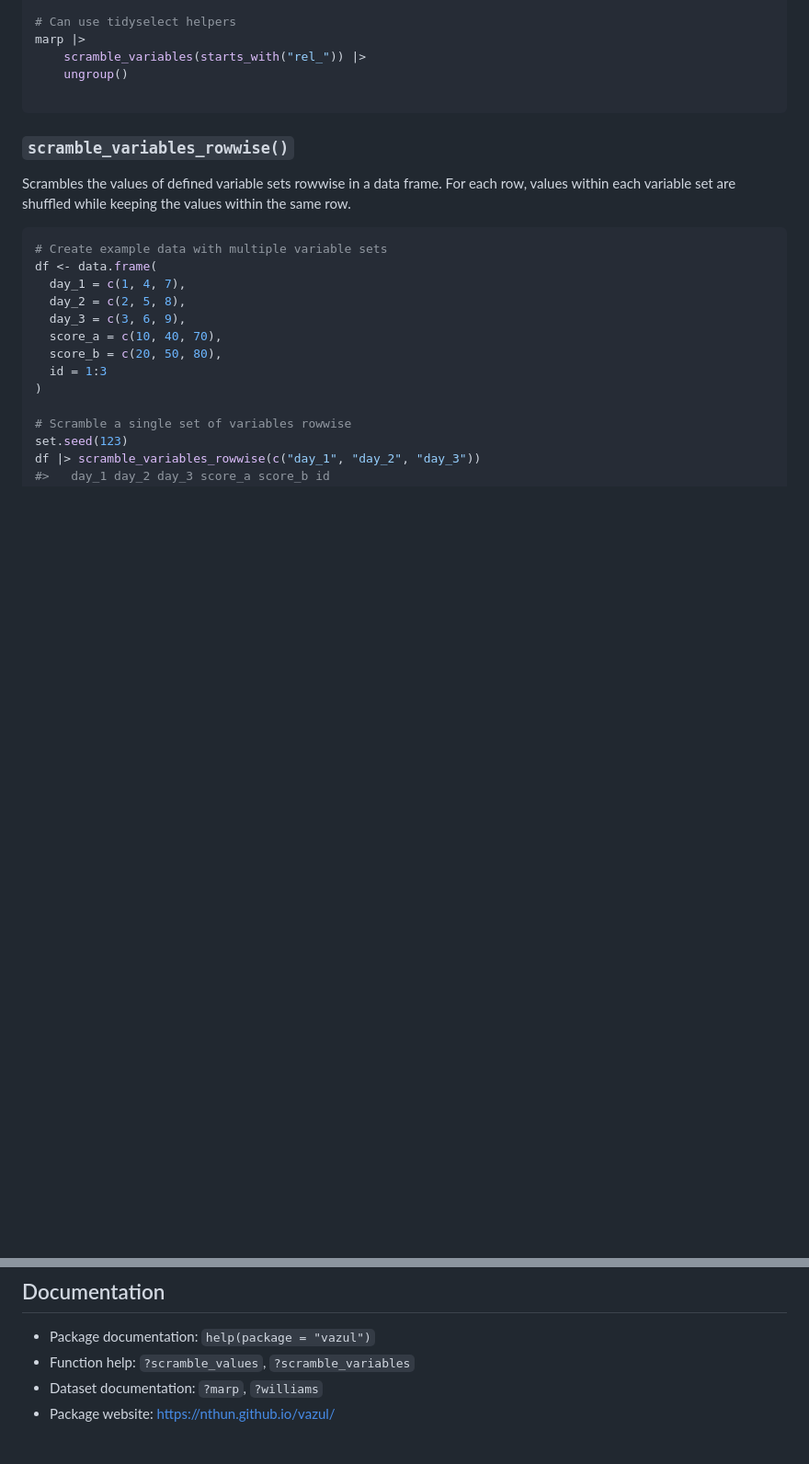
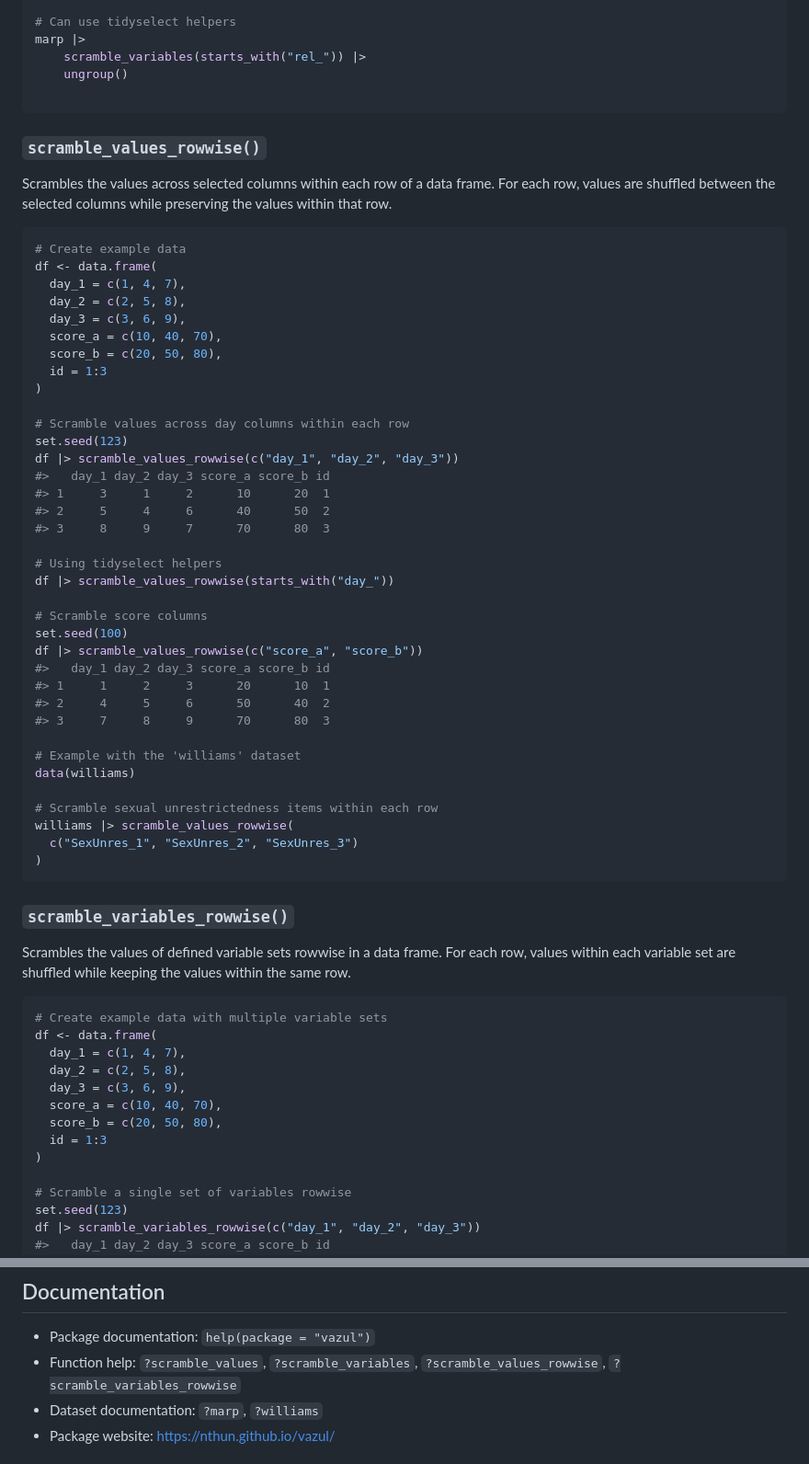
Before and after one commit to nthun/vazul, a Markdown page: README.md, 2 parts joined by grey strips. Shown at 92% size. Rendered like a GitHub page; blank space fills up the shorter version.

Commit message:
Add scramble_values_rowwise documentation to README
Co-authored-by: nthun <7265515+nthun@users.noreply.github.com>

````diff
--- a/README.md
+++ b/README.md
@@ -75,6 +75,49 @@ marp |>
     scramble_variables(starts_with("rel_")) |>
     ungroup()
 
+```
+
+### `scramble_values_rowwise()`
+
+Scrambles the values across selected columns within each row of a data frame. For each row, values are shuffled between the selected columns while preserving the values within that row.
+
+``` r
+# Create example data
+df <- data.frame(
+  day_1 = c(1, 4, 7),
+  day_2 = c(2, 5, 8),
+  day_3 = c(3, 6, 9),
+  score_a = c(10, 40, 70),
+  score_b = c(20, 50, 80),
+  id = 1:3
+)
+
+# Scramble values across day columns within each row
+set.seed(123)
+df |> scramble_values_rowwise(c("day_1", "day_2", "day_3"))
+#>   day_1 day_2 day_3 score_a score_b id
+#> 1     3     1     2      10      20  1
+#> 2     5     4     6      40      50  2
+#> 3     8     9     7      70      80  3
+
+# Using tidyselect helpers
+df |> scramble_values_rowwise(starts_with("day_"))
+
+# Scramble score columns
+set.seed(100)
+df |> scramble_values_rowwise(c("score_a", "score_b"))
+#>   day_1 day_2 day_3 score_a score_b id
+#> 1     1     2     3      20      10  1
+#> 2     4     5     6      50      40  2
+#> 3     7     8     9      70      80  3
+
+# Example with the 'williams' dataset
+data(williams)
+
+# Scramble sexual unrestrictedness items within each row
+williams |> scramble_values_rowwise(
+  c("SexUnres_1", "SexUnres_2", "SexUnres_3")
+)
 ```
 
 ### `scramble_variables_rowwise()`
@@ -188,7 +231,7 @@ Vazul was a historical figure (Hungarian price) in the 11. century. He was blind
 ## Documentation
 
 - Package documentation: `help(package = "vazul")`
-- Function help: `?scramble_values`, `?scramble_variables`
+- Function help: `?scramble_values`, `?scramble_variables`, `?scramble_values_rowwise`, `?scramble_variables_rowwise`
 - Dataset documentation: `?marp`, `?williams`
 - Package website: https://nthun.github.io/vazul/
 
````
